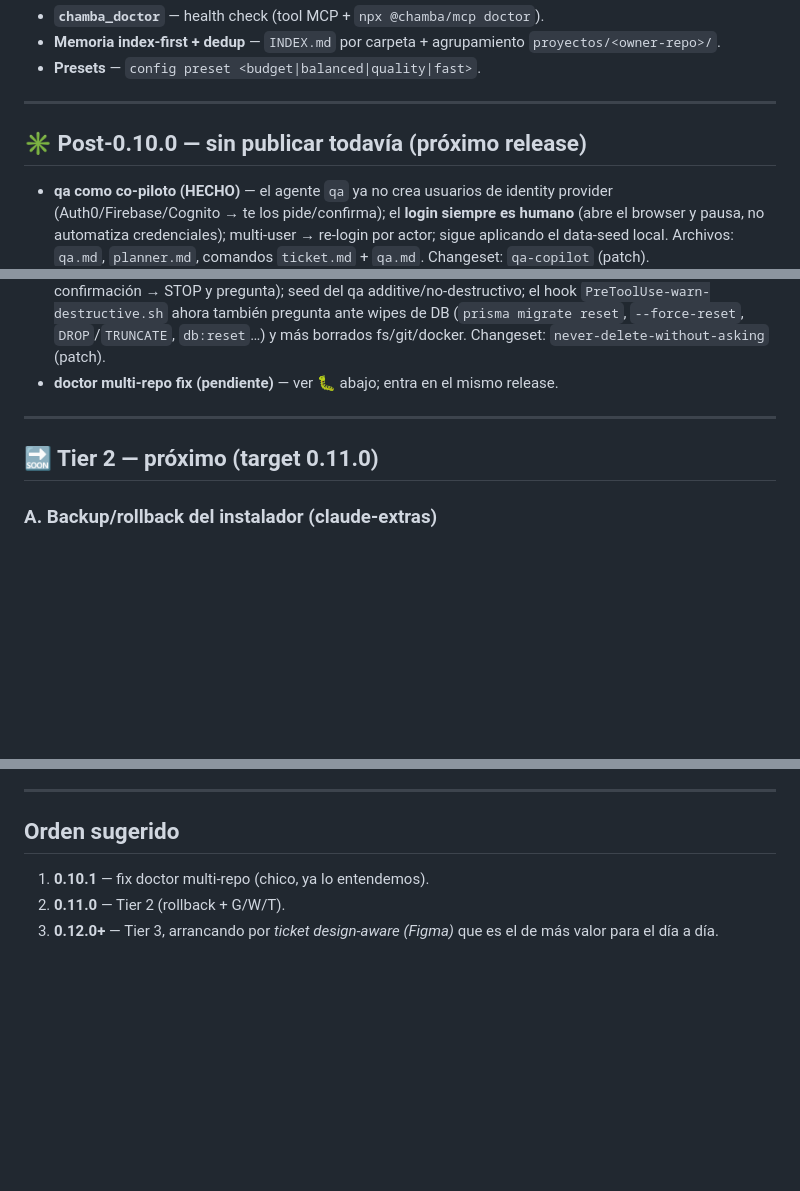
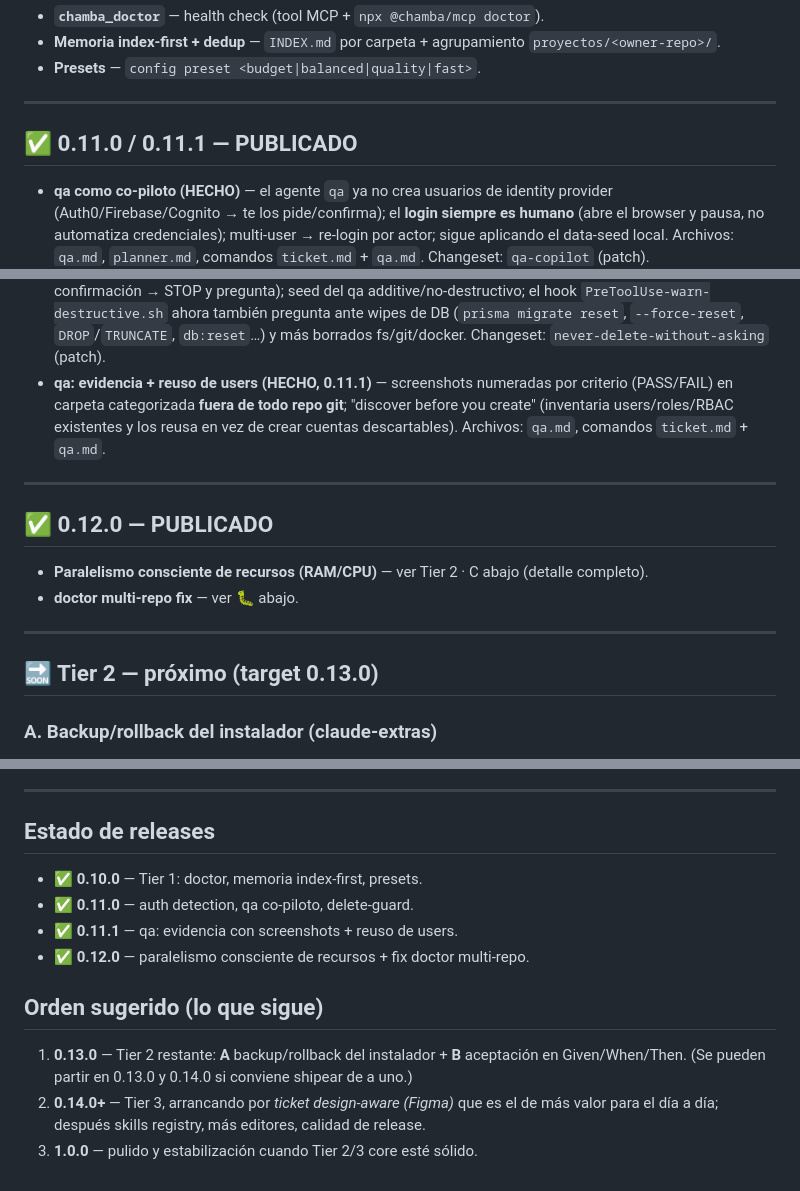
Before and after one commit to thelord07/chamba, a Markdown page: plans/BACKLOG.md, 3 parts joined by grey strips. Drawn GitHub-style; blank space fills up the shorter version.

Commit message:
docs(backlog): retarget Tier 2/3 after 0.12.0
- 0.11.0/0.11.1/0.12.0 marked shipped (added qa evidence+reuse, 0.12.0 block).
- Tier 2 remaining (rollback + G/W/T) → target 0.13.0.
- Tier 3 → 0.14.0+.
- Rewrote the stale 'Orden sugerido' (was 0.10.1/0.11.0) into a release-history
  map + what's next.

Co-Authored-By: Claude Opus 4.8 (1M context) <noreply@anthropic.com>

```diff
--- a/plans/BACKLOG.md
+++ b/plans/BACKLOG.md
@@ -14,7 +14,7 @@ Detalle en [tier1-doctor-memory-presets.md](tier1-doctor-memory-presets.md).
 
 ---
 
-## ✳️ Post-0.10.0 — sin publicar todavía (próximo release)
+## ✅ 0.11.0 / 0.11.1 — PUBLICADO
 - **qa como co-piloto (HECHO)** — el agente `qa` ya no crea usuarios de identity
   provider (Auth0/Firebase/Cognito → te los pide/confirma); el **login siempre es
   humano** (abre el browser y pausa, no automatiza credenciales); multi-user →
@@ -32,11 +32,20 @@ Detalle en [tier1-doctor-memory-presets.md](tier1-doctor-memory-presets.md).
   también pregunta ante wipes de DB (`prisma migrate reset`, `--force-reset`,
   `DROP`/`TRUNCATE`, `db:reset`…) y más borrados fs/git/docker. Changeset:
   `never-delete-without-asking` (patch).
-- **doctor multi-repo fix (pendiente)** — ver 🐛 abajo; entra en el mismo release.
+- **qa: evidencia + reuso de users (HECHO, 0.11.1)** — screenshots numeradas por criterio
+  (PASS/FAIL) en carpeta categorizada **fuera de todo repo git**; "discover before you
+  create" (inventaria users/roles/RBAC existentes y los reusa en vez de crear cuentas
+  descartables). Archivos: `qa.md`, comandos `ticket.md` + `qa.md`.
 
 ---
 
-## 🔜 Tier 2 — próximo (target 0.11.0)
+## ✅ 0.12.0 — PUBLICADO
+- **Paralelismo consciente de recursos (RAM/CPU)** — ver Tier 2 · C abajo (detalle completo).
+- **doctor multi-repo fix** — ver 🐛 abajo.
+
+---
+
+## 🔜 Tier 2 — próximo (target 0.13.0)
 
 ### A. Backup/rollback del instalador (claude-extras)
 - Snapshot de `~/.claude.json` + assets instalados **antes** de `install --force` y `uninstall`.
@@ -100,7 +109,15 @@ Encontrado dogfooding en **finalis**. El check "Git repo" corría `git rev-parse
 
 ---
 
-## Orden sugerido
-1. **0.10.1** — fix doctor multi-repo (chico, ya lo entendemos).
-2. **0.11.0** — Tier 2 (rollback + G/W/T).
-3. **0.12.0+** — Tier 3, arrancando por *ticket design-aware (Figma)* que es el de más valor para el día a día.
+## Estado de releases
+- ✅ **0.10.0** — Tier 1: doctor, memoria index-first, presets.
+- ✅ **0.11.0** — auth detection, qa co-piloto, delete-guard.
+- ✅ **0.11.1** — qa: evidencia con screenshots + reuso de users.
+- ✅ **0.12.0** — paralelismo consciente de recursos + fix doctor multi-repo.
+
+## Orden sugerido (lo que sigue)
+1. **0.13.0** — Tier 2 restante: **A** backup/rollback del instalador + **B** aceptación en
+   Given/When/Then. (Se pueden partir en 0.13.0 y 0.14.0 si conviene shipear de a uno.)
+2. **0.14.0+** — Tier 3, arrancando por *ticket design-aware (Figma)* que es el de más valor
+   para el día a día; después skills registry, más editores, calidad de release.
+3. **1.0.0** — pulido y estabilización cuando Tier 2/3 core esté sólido.
```
Also changed, not shown: other parts of plans/BACKLOG.md (+1 -1 lines).
